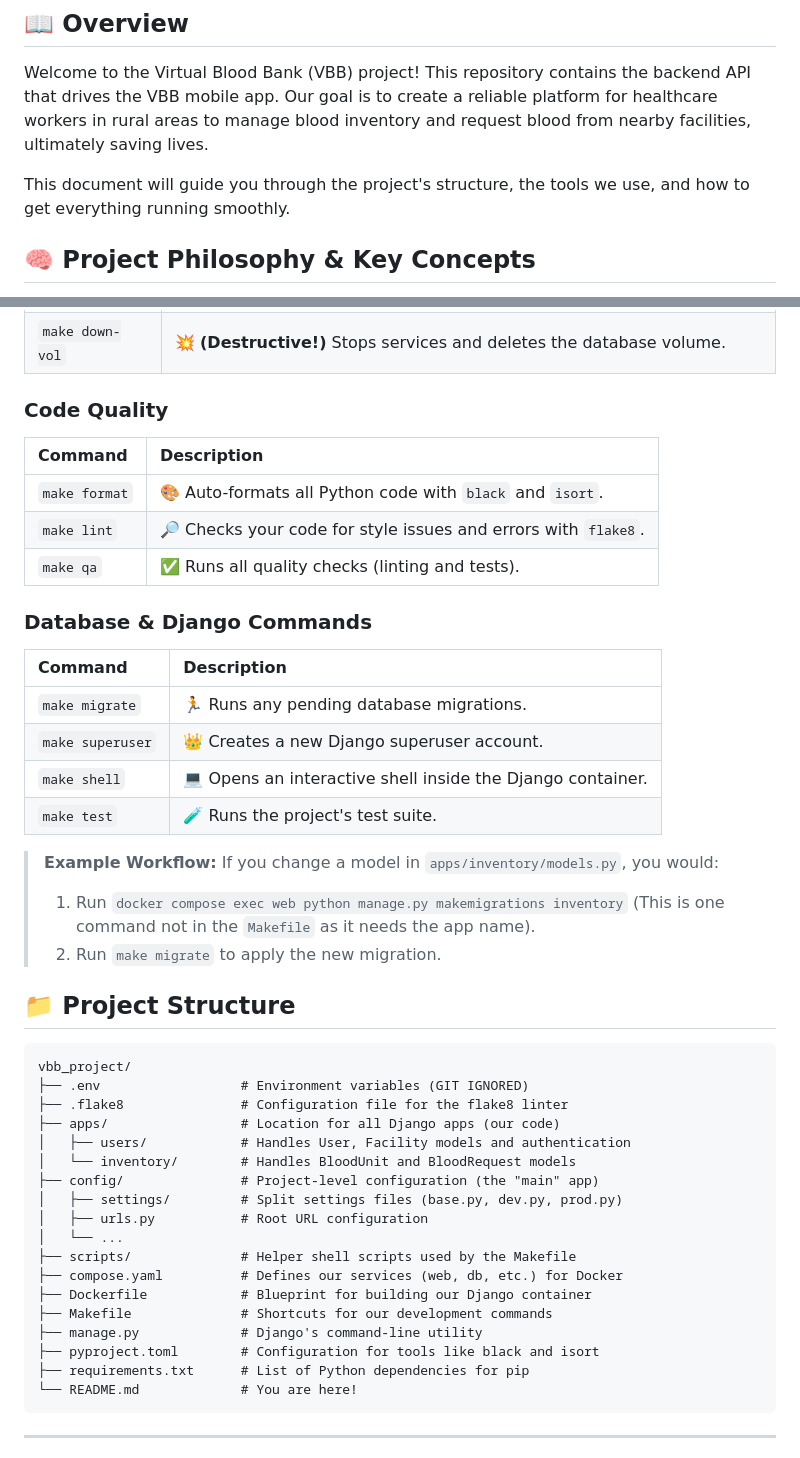
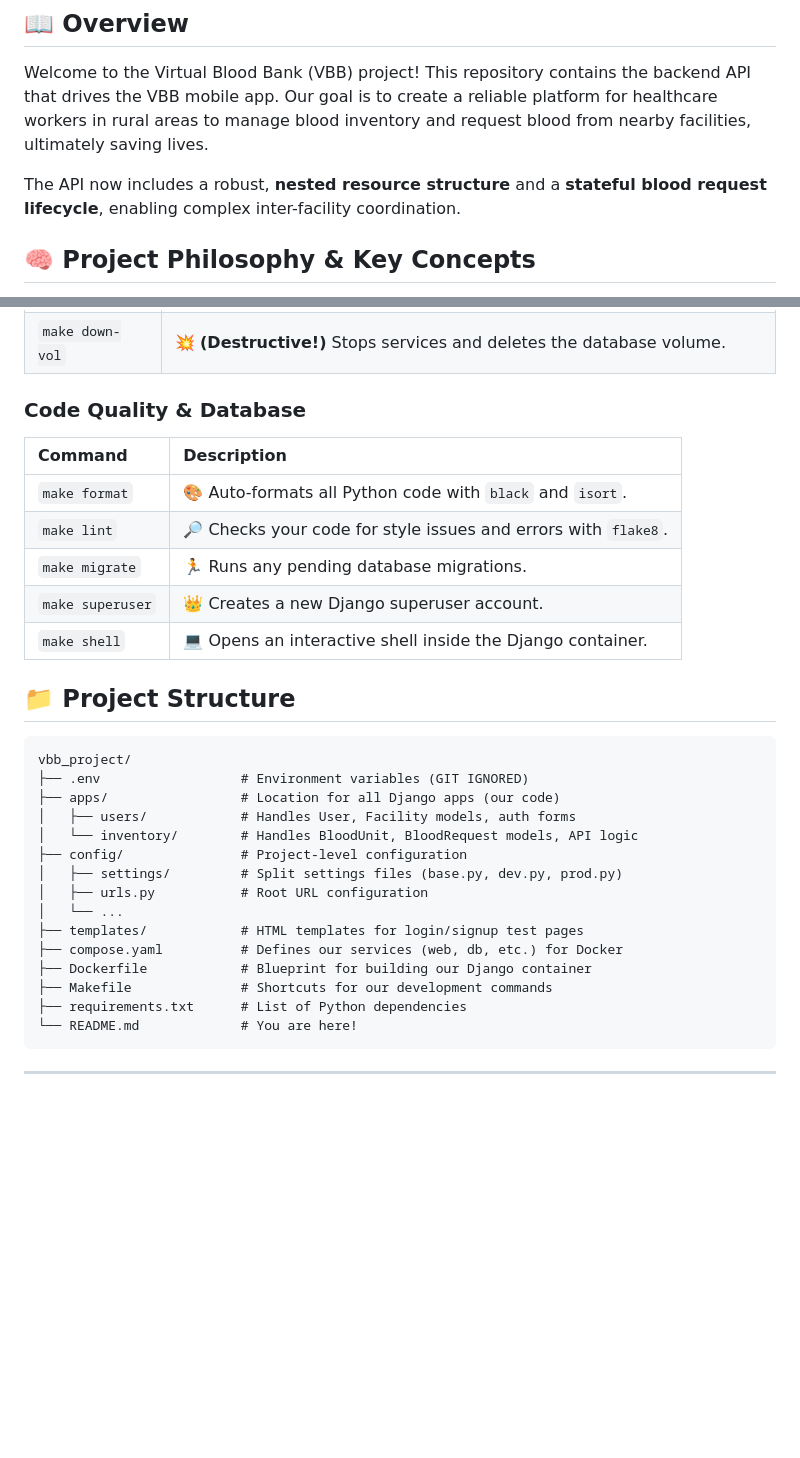
Before and after one commit to ActualLearner/vbb_backend, a Markdown page: README.md, 2 parts joined by grey strips. Rendered like a GitHub page; blank space fills up the shorter version.

````diff
--- a/README.md
+++ b/README.md
@@ -21,7 +21,7 @@
 
 Welcome to the Virtual Blood Bank (VBB) project! This repository contains the backend API that drives the VBB mobile app. Our goal is to create a reliable platform for healthcare workers in rural areas to manage blood inventory and request blood from nearby facilities, ultimately saving lives.
 
-This document will guide you through the project's structure, the tools we use, and how to get everything running smoothly.
+The API now includes a robust, **nested resource structure** and a **stateful blood request lifecycle**, enabling complex inter-facility coordination.
 
 ## 🧠 Project Philosophy & Key Concepts
 
@@ -107,45 +167,32 @@ Use these `make` commands to manage your development environment. **Run `make he
 | `make logs` | 📜 Shows the real-time logs from the Django server. (Press `Ctrl+C` to exit). |
 | `make down-vol` | 💥 **(Destructive!)** Stops services and deletes the database volume. |
 
-### Code Quality
+### Code Quality & Database
 | Command | Description |
 | :--- | :--- |
 | `make format` | 🎨 Auto-formats all Python code with `black` and `isort`. |
 | `make lint` | 🔎 Checks your code for style issues and errors with `flake8`. |
-| `make qa` | ✅ Runs all quality checks (linting and tests). |
-
-### Database & Django Commands
-| Command | Description |
-| :--- | :--- |
 | `make migrate` | 🏃 Runs any pending database migrations. |
 | `make superuser`| 👑 Creates a new Django superuser account. |
 | `make shell` | 💻 Opens an interactive shell inside the Django container. |
-| `make test` | 🧪 Runs the project's test suite. |
-
-> **Example Workflow:** If you change a model in `apps/inventory/models.py`, you would:
-> 1.  Run `docker compose exec web python manage.py makemigrations inventory` (This is one command not in the `Makefile` as it needs the app name).
-> 2.  Run `make migrate` to apply the new migration.
 
 ## 📁 Project Structure
 
 ```
 vbb_project/
 ├── .env                  # Environment variables (GIT IGNORED)
-├── .flake8               # Configuration file for the flake8 linter
 ├── apps/                 # Location for all Django apps (our code)
-│   ├── users/            # Handles User, Facility models and authentication
-│   └── inventory/        # Handles BloodUnit and BloodRequest models
-├── config/               # Project-level configuration (the "main" app)
+│   ├── users/            # Handles User, Facility models, auth forms
+│   └── inventory/        # Handles BloodUnit, BloodRequest models, API logic
+├── config/               # Project-level configuration
 │   ├── settings/         # Split settings files (base.py, dev.py, prod.py)
 │   ├── urls.py           # Root URL configuration
 │   └── ...
-├── scripts/              # Helper shell scripts used by the Makefile
+├── templates/            # HTML templates for login/signup test pages
 ├── compose.yaml          # Defines our services (web, db, etc.) for Docker
 ├── Dockerfile            # Blueprint for building our Django container
 ├── Makefile              # Shortcuts for our development commands
-├── manage.py             # Django's command-line utility
-├── pyproject.toml        # Configuration for tools like black and isort
-├── requirements.txt      # List of Python dependencies for pip
+├── requirements.txt      # List of Python dependencies
 └── README.md             # You are here!
 ```
 
````
Also changed, not shown: other parts of README.md (+72 -12 lines).
